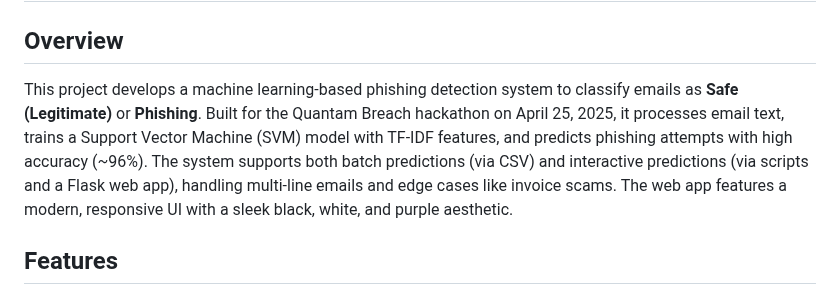
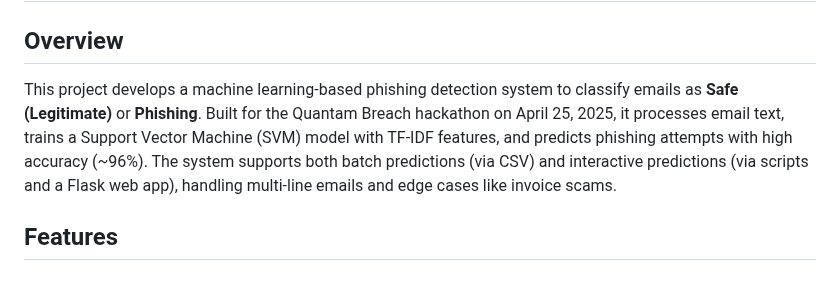
Before and after one commit to mmnabeel317/Phishing_Guard, a Markdown page: README.markdown, the part around the change. Drawn GitHub-style.

```diff
--- a/README.markdown
+++ b/README.markdown
@@ -1,7 +1,7 @@
 # Phishing Detection Hackathon Project
 
 ## Overview
-This project develops a machine learning-based phishing detection system to classify emails as **Safe (Legitimate)** or **Phishing**. Built for the Quantam Breach hackathon on April 25, 2025, it processes email text, trains a Support Vector Machine (SVM) model with TF-IDF features, and predicts phishing attempts with high accuracy (~96%). The system supports both batch predictions (via CSV) and interactive predictions (via scripts and a Flask web app), handling multi-line emails and edge cases like invoice scams. The web app features a modern, responsive UI with a sleek black, white, and purple aesthetic.
+This project develops a machine learning-based phishing detection system to classify emails as **Safe (Legitimate)** or **Phishing**. Built for the Quantam Breach hackathon on April 25, 2025, it processes email text, trains a Support Vector Machine (SVM) model with TF-IDF features, and predicts phishing attempts with high accuracy (~96%). The system supports both batch predictions (via CSV) and interactive predictions (via scripts and a Flask web app), handling multi-line emails and edge cases like invoice scams.
 
 ## Features
 - **Data Preprocessing**: Cleans email text, preserves URLs, and handles invalid data for robust feature extraction.
```
